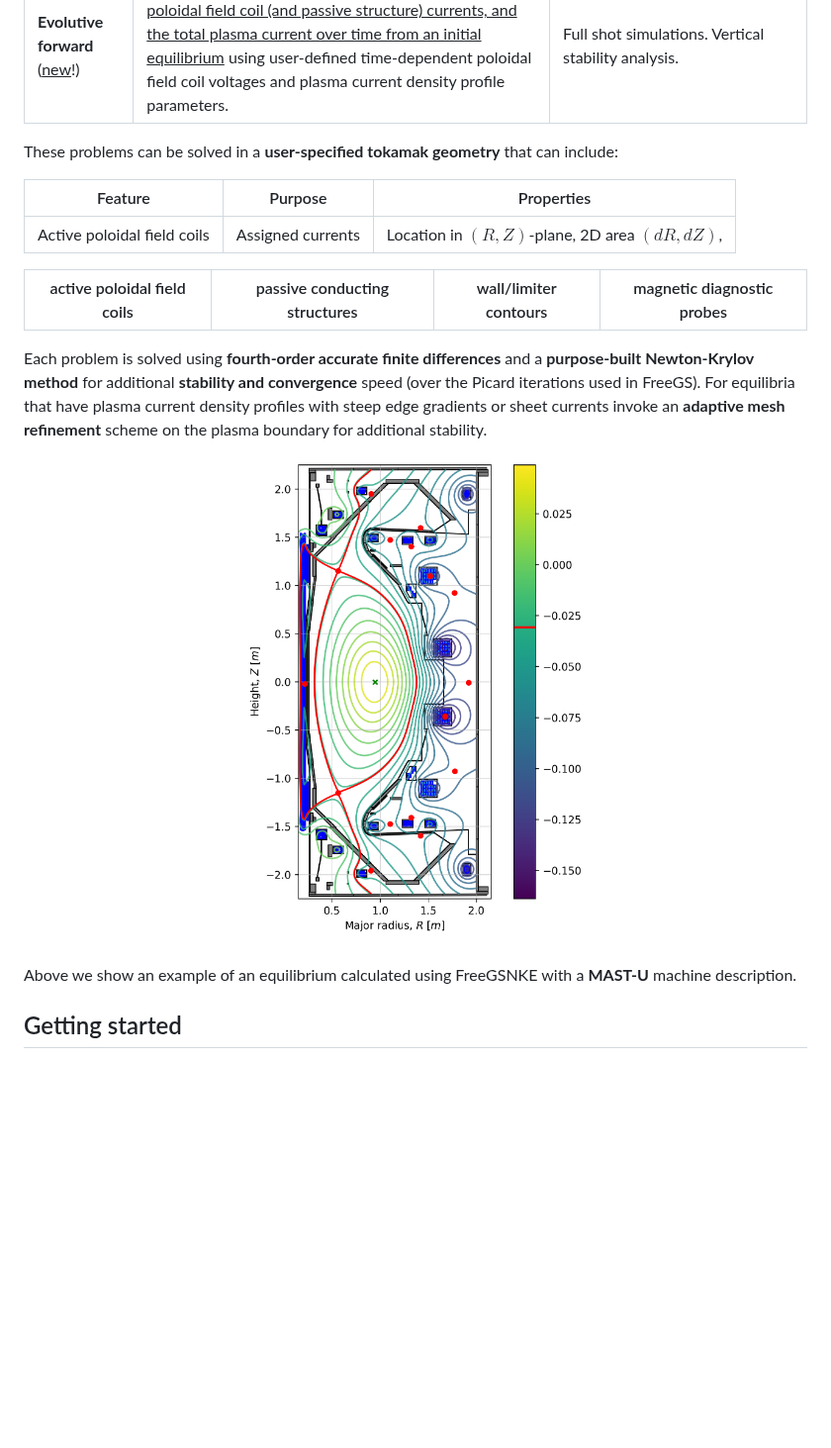
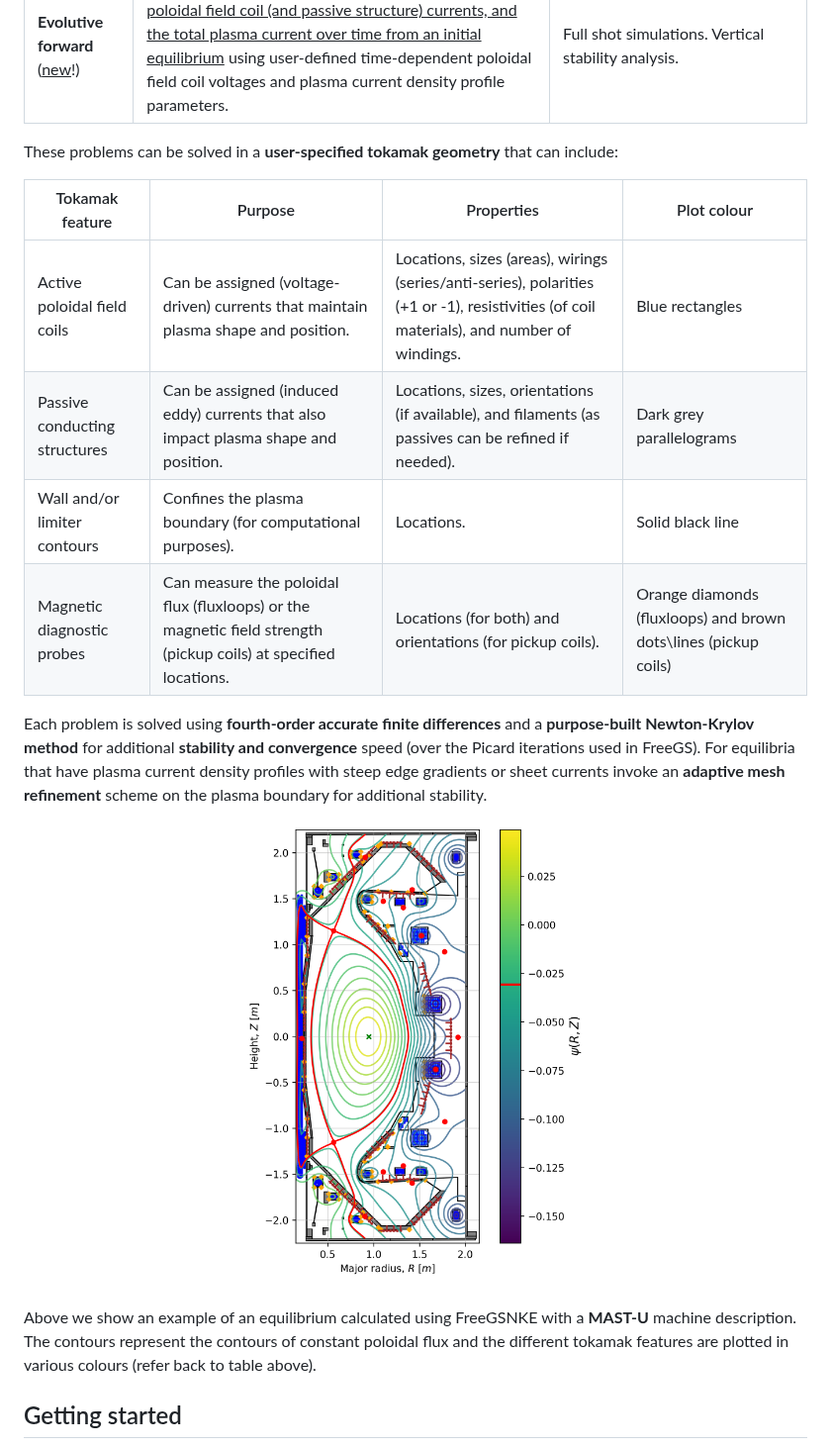
Before and after one commit to FusionComputingLab/freegsnke, a Markdown page: README.md, the part around the change. Shown at 99% size. Drawn GitHub-style; pictures changed too: images/mastu_eq.png; blank space fills up the shorter version.

Commit message:
fixed eq plot

```diff
--- a/README.md
+++ b/README.md
@@ -23,13 +23,12 @@ FreeGSNKE is capable of solving both **static** (time-<u>in</u>dependent) and **
 
 These problems can be solved in a **user-specified tokamak geometry** that can include:
 
-| Feature | Purpose | Properties |
-| ------ | ------ | ------ |
-| Active poloidal field coils | Assigned currents | Location in $(R,Z)$-plane, 2D area $(dR,dZ)$,  |
-
-
-| active poloidal field coils | passive conducting structures | wall/limiter contours | magnetic diagnostic probes |
+| Tokamak feature | Purpose | Properties | Plot colour |
 | ------ | ------ | ------ | ------ |
+| Active poloidal field coils | Can be assigned (voltage-driven) currents that maintain plasma shape and position. | Locations, sizes (areas), wirings (series/anti-series), polarities (+1 or -1), resistivities  (of coil materials), and number of windings. | Blue rectangles |
+| Passive conducting structures  | Can be assigned (induced eddy) currents that also impact plasma shape and position. | Locations, sizes, orientations (if available), and filaments (as passives can be refined if needed). | Dark grey parallelograms |
+| Wall and/or limiter contours  | Confines the plasma boundary (for computational purposes). | Locations. | Solid black line |
+| Magnetic diagnostic probes  | Can measure the poloidal flux (fluxloops) or the magnetic field strength (pickup coils) at specified locations. | Locations (for both) and orientations (for pickup coils). | Orange diamonds (fluxloops) and brown dots\lines (pickup coils) |
 
 Each problem is solved using **fourth-order accurate finite differences** and a **purpose-built Newton-Krylov method** for additional **stability and convergence** speed (over the Picard iterations used in FreeGS). For equilibria that have plasma current density profiles with steep edge gradients or sheet currents invoke an **adaptive mesh refinement** scheme on the plasma boundary for additional stability.
 
@@ -37,7 +36,7 @@ Each problem is solved using **fourth-order accurate finite differences** and a
   <img src="images/mastu_eq.png" alt="mastu_eq" width="350"><br><br>
 </div>
 
-Above we show an example of an equilibrium calculated using FreeGSNKE with a **MAST-U** machine description.
+Above we show an example of an equilibrium calculated using FreeGSNKE with a **MAST-U** machine description. The contours represent the contours of constant poloidal flux and the different tokamak features are plotted in various colours (refer back to table above).
 
 ## Getting started
 
```
